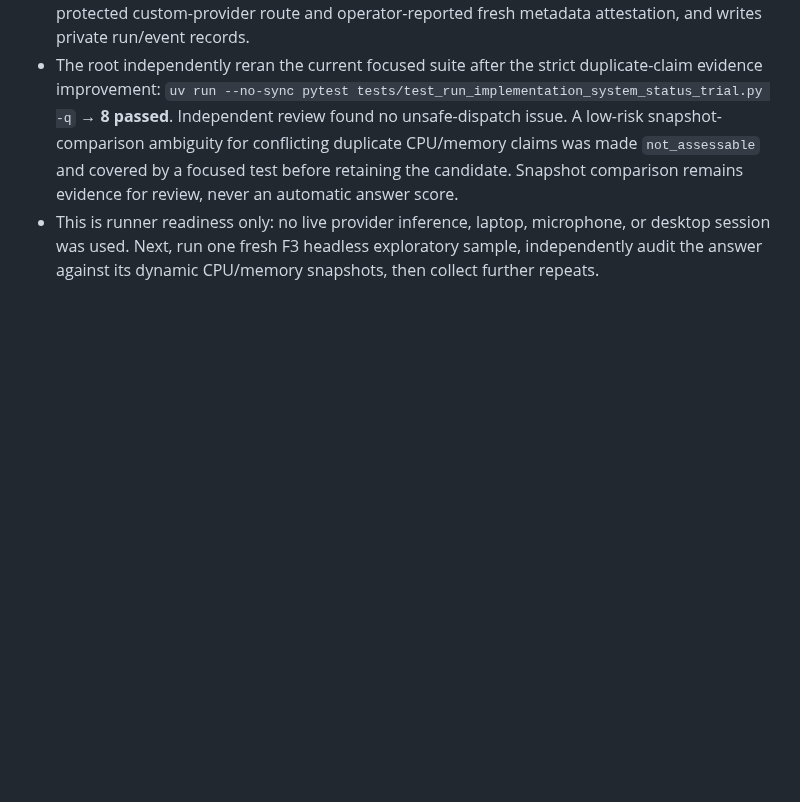
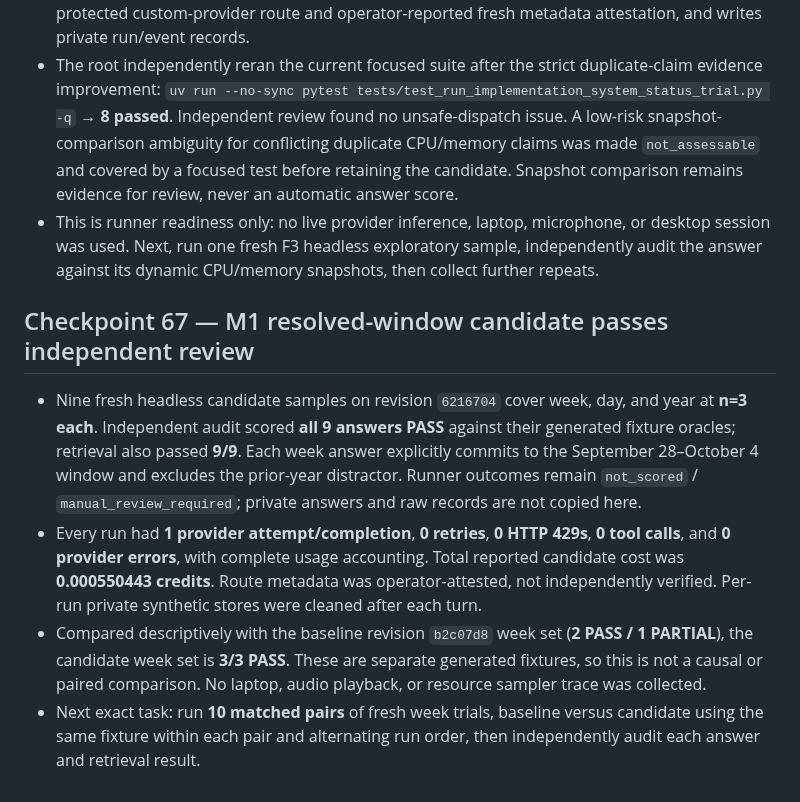
Before and after one commit to allenz2423/voice-assistant, a Markdown page: docs/implementation-log-2026-10-05.md, the part around the change. GitHub-like rendering; blank space fills up the shorter version.

Commit message:
Record M1 date-window candidate replay

```diff
--- a/docs/implementation-log-2026-10-05.md
+++ b/docs/implementation-log-2026-10-05.md
@@ -595,3 +595,10 @@ This keeps the same semantic task and oracle while ensuring the relative week/ye
 - Added `tools/run_implementation_system_status_trial.py`, focused tests, and the F3 run-sheet procedure for a fixture-backed headless system-status turn. The runner exposes only one empty-object `get_system_status` dispatch, caps primary-provider logical calls at two, captures CPU and `/proc/meminfo` snapshots around the tool call, and leaves natural-language answer review manual. It requires separate route-readiness and inference confirmations, validates the protected custom-provider route and operator-reported fresh metadata attestation, and writes private run/event records.
 - The root independently reran the current focused suite after the strict duplicate-claim evidence improvement: `uv run --no-sync pytest tests/test_run_implementation_system_status_trial.py -q` → **8 passed**. Independent review found no unsafe-dispatch issue. A low-risk snapshot-comparison ambiguity for conflicting duplicate CPU/memory claims was made `not_assessable` and covered by a focused test before retaining the candidate. Snapshot comparison remains evidence for review, never an automatic answer score.
 - This is runner readiness only: no live provider inference, laptop, microphone, or desktop session was used. Next, run one fresh F3 headless exploratory sample, independently audit the answer against its dynamic CPU/memory snapshots, then collect further repeats.
+
+## Checkpoint 67 — M1 resolved-window candidate passes independent review
+
+- Nine fresh headless candidate samples on revision `6216704` cover week, day, and year at **n=3 each**. Independent audit scored **all 9 answers PASS** against their generated fixture oracles; retrieval also passed **9/9**. Each week answer explicitly commits to the September 28–October 4 window and excludes the prior-year distractor. Runner outcomes remain `not_scored` / `manual_review_required`; private answers and raw records are not copied here.
+- Every run had **1 provider attempt/completion**, **0 retries**, **0 HTTP 429s**, **0 tool calls**, and **0 provider errors**, with complete usage accounting. Total reported candidate cost was **0.000550443 credits**. Route metadata was operator-attested, not independently verified. Per-run private synthetic stores were cleaned after each turn.
+- Compared descriptively with the baseline revision `b2c07d8` week set (**2 PASS / 1 PARTIAL**), the candidate week set is **3/3 PASS**. These are separate generated fixtures, so this is not a causal or paired comparison. No laptop, audio playback, or resource sampler trace was collected.
+- Next exact task: run **10 matched pairs** of fresh week trials, baseline versus candidate using the same fixture within each pair and alternating run order, then independently audit each answer and retrieval result.
```
